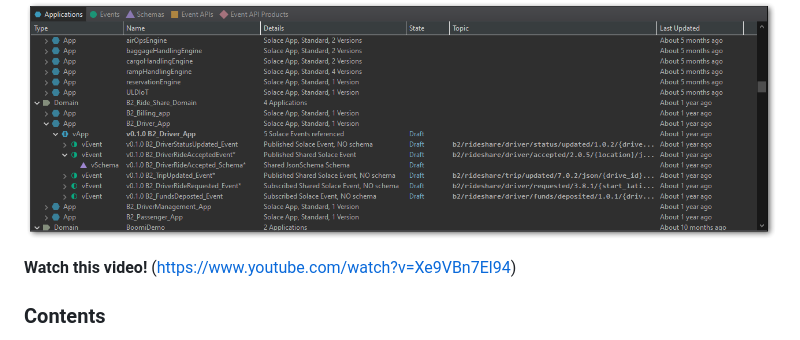
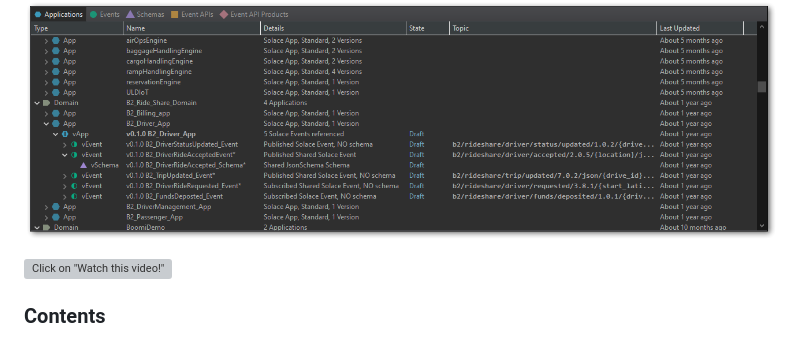
Before and after one commit to SolaceLabs/solace-ep-eclipse-plugin, a Markdown page: README.md, the part around the change. Drawn GitHub-style; grey boxes are pictures that could not be loaded.

```diff
--- a/README.md
+++ b/README.md
@@ -5,7 +5,7 @@ With the plugin installed, you can browse the data inside your PubSub+ Event Por
 
 ![Click on "Install New Software"](readme-assets/2024-04-23T21-02-18.png)
 
-**Watch this video!**  (https://www.youtube.com/watch?v=Xe9VBn7El94)
+![Click on "**Watch this video!**"](https://www.youtube.com/watch?v=Xe9VBn7El94)
 
 ### Contents
 
```
